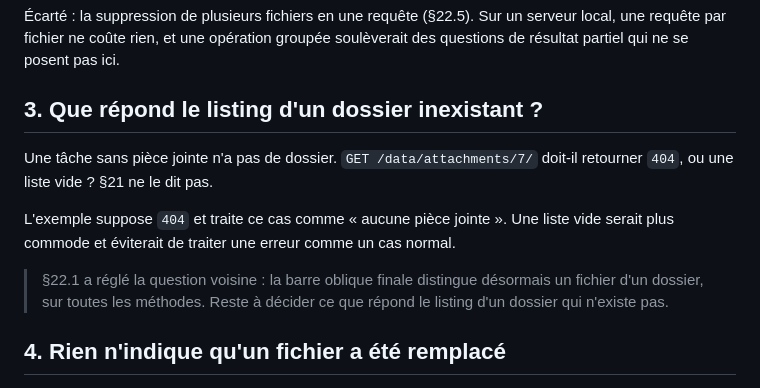
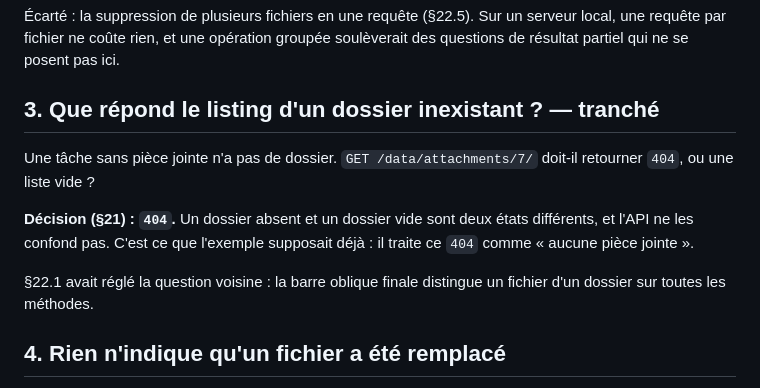
Before and after one commit to kevin-belanger/Proton, a Markdown page: samples/Todo/README.md, the part around the change. GitHub-like rendering.

Commit message:
Listing d'un dossier inexistant : 404 (§21)
Un dossier absent et un dossier vide sont deux etats differents, que l'API
ne doit pas confondre : une application qui les distingue doit pouvoir le
faire. C'est aussi ce que l'exemple Todo supposait deja.

Co-Authored-By: Claude Opus 5 <noreply@anthropic.com>

```diff
--- a/samples/Todo/README.md
+++ b/samples/Todo/README.md
@@ -81,17 +81,17 @@ La récursion reste **opt-in** : sans le paramètre, un dossier non vide est ref
 local, une requête par fichier ne coûte rien, et une opération groupée soulèverait
 des questions de résultat partiel qui ne se posent pas ici.
 
-## 3. Que répond le listing d'un dossier inexistant ?
+## 3. Que répond le listing d'un dossier inexistant ? — **tranché**
 
 Une tâche sans pièce jointe n'a pas de dossier. `GET /data/attachments/7/` doit-il
-retourner `404`, ou une liste vide ? §21 ne le dit pas.
+retourner `404`, ou une liste vide ?
 
-L'exemple suppose `404` et traite ce cas comme « aucune pièce jointe ». Une liste
-vide serait plus commode et éviterait de traiter une erreur comme un cas normal.
+**Décision (§21) : `404`.** Un dossier absent et un dossier vide sont deux états
+différents, et l'API ne les confond pas. C'est ce que l'exemple supposait déjà : il
+traite ce `404` comme « aucune pièce jointe ».
 
-> §22.1 a réglé la question voisine : la barre oblique finale distingue désormais un
-> fichier d'un dossier, sur toutes les méthodes. Reste à décider ce que répond le
-> listing d'un dossier qui n'existe pas.
+§22.1 avait réglé la question voisine : la barre oblique finale distingue un fichier
+d'un dossier sur toutes les méthodes.
 
 ## 4. Rien n'indique qu'un fichier a été remplacé
 
```
Also changed, not shown: Proton - Analyse fonctionnelle.md (+10 -0 lines).
